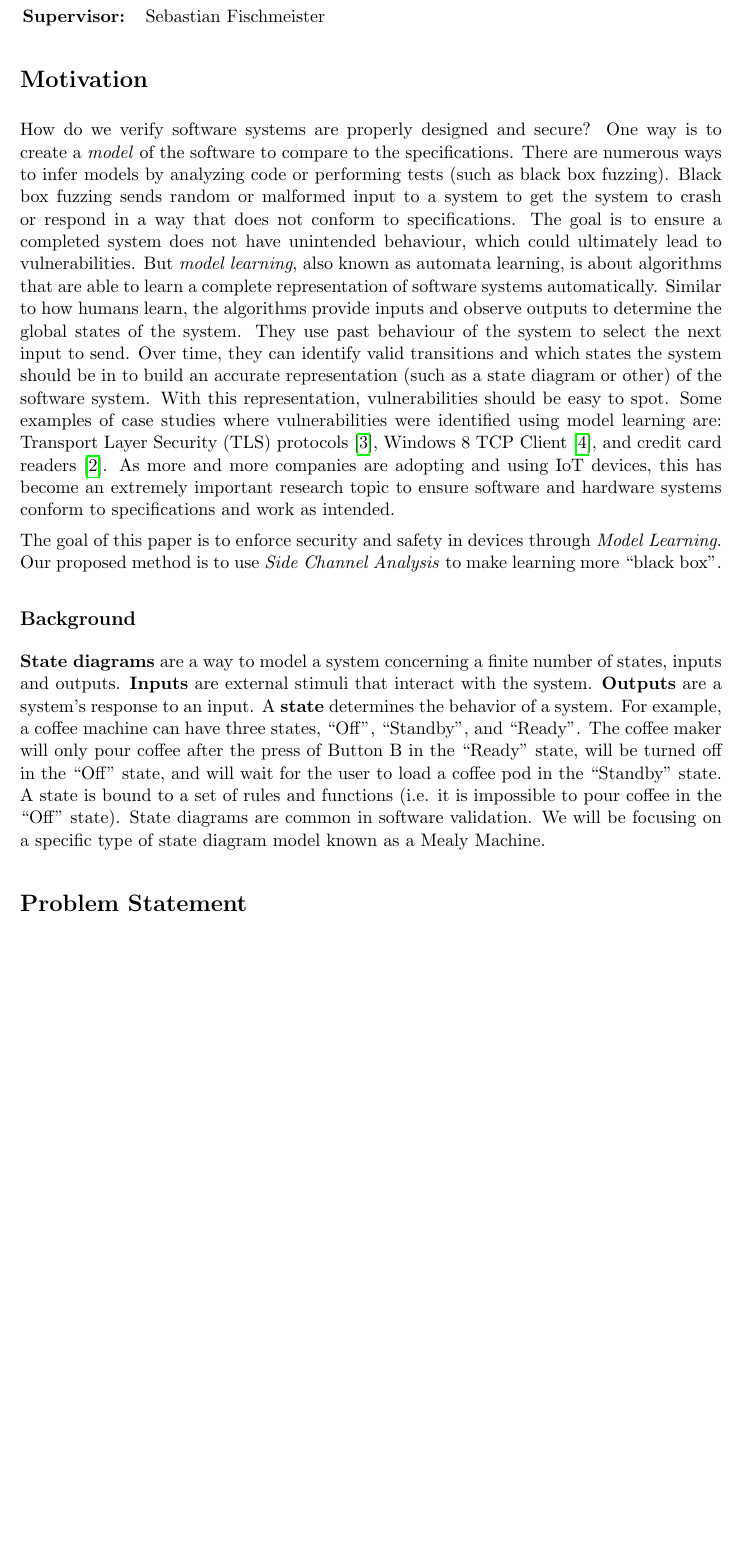
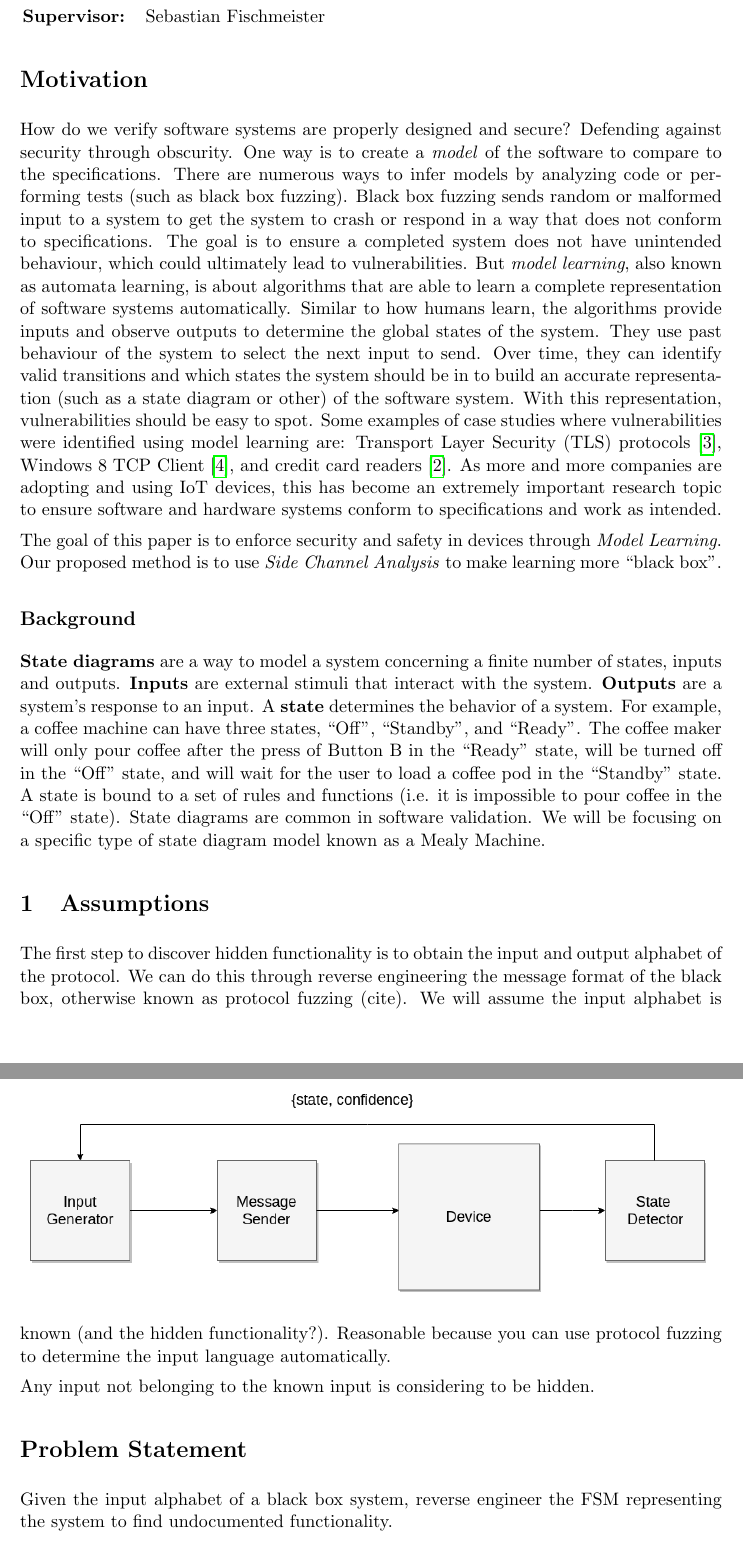
Before and after one commit to johnnyd710/fuzzer, a LaTeX document (Documents/Proposal/proposal.tex): part of page 1 of 2 before the commit and two parts of pages 1 and 2 of 3 after it, the two joined at a grey line, cut so that both start at the same text, the shorter picture padded with empty space. Compiled offline with pdfLaTeX.

Commit message:
testing system on board

```diff
--- a/Documents/Proposal/proposal.tex
+++ b/Documents/Proposal/proposal.tex
@@ -44,6 +44,7 @@
 % worthwhile solving? Who has already done some work in this area,
 % and what have they achieved?
 How do we verify software systems are properly designed and secure?
+Defending against security through obscurity.
 One way is to create a \textit{model} of the software to compare to the specifications.
 There are numerous ways to infer models by analyzing code or performing tests (such as black box fuzzing).
 Black box fuzzing sends random or malformed input to a system to get the system to crash or respond in a way that does not conform to specifications.
@@ -87,6 +88,14 @@ We will be focusing on a specific type of state diagram model known as a Mealy M
     \label{The system under active model learning.}
 \end{figure}
 
+\section{Assumptions}
+The first step to discover hidden functionality is to obtain the input and output alphabet of the protocol.
+We can do this through reverse engineering the message format of the black box, otherwise known as protocol fuzzing (cite).
+We will assume the input alphabet is known (and the hidden functionality?).
+Reasonable because you can use protocol fuzzing to determine the input language automatically.
+
+Any input not belonging to the known input is considering to be hidden.
+
 \section*{Problem Statement}
 %Now state explicitly the hypothesis you aim to
 %test. Make references to the items listed in the Reference section
@@ -95,6 +104,8 @@ We will be focusing on a specific type of state diagram model known as a Mealy M
 %Explain what you expect will be accomplished by undertaking this
 %particular project.  Moreover, is it likely to have any other
 %applications?
+
+Given the input alphabet of a black box system, reverse engineer the FSM representing the system to find undocumented functionality.
 
 \begin{enumerate}
     \item \textbf{Input Generator}: Given the current predicted state (\textbf{output? - ask Sebastian}) and history of previous states (\textbf{outputs?}) and queries, determine the next query that is most likely to induce a state change in the system under observation.
```
Also changed, not shown: Documents/Proposal/proposal.pdf, 3 other files.
